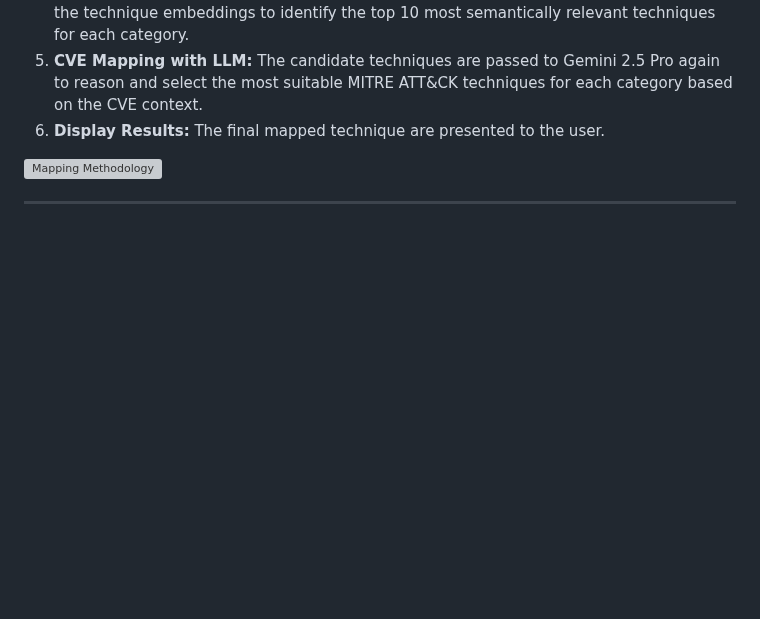
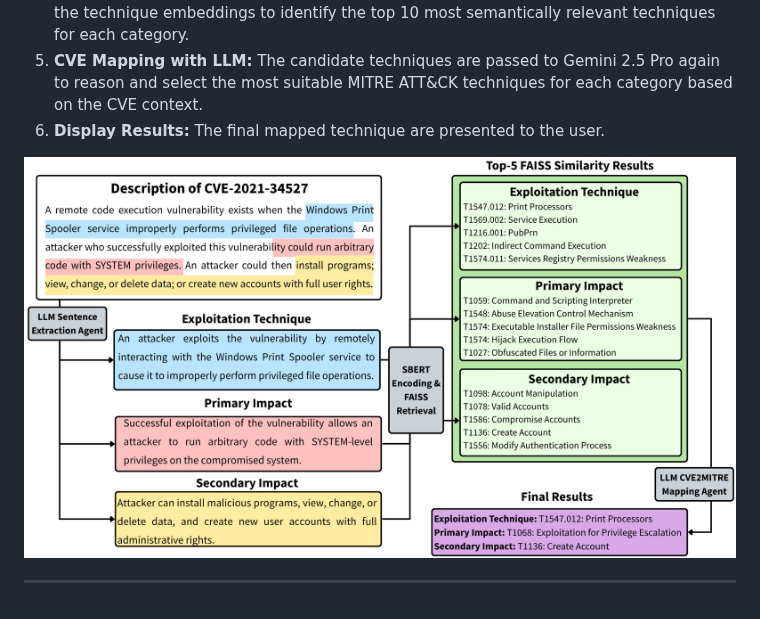
Before and after one commit to Wong-Kai-Xian/CVE_Threat_Intelligence_Toolkit, a Markdown page: README.md, the part around the change. GitHub-like rendering; blank space fills up the shorter version; grey boxes are pictures that could not be loaded.

```diff
--- a/README.md
+++ b/README.md
@@ -71,6 +71,6 @@ When a user inputs a CVE ID, the system retrieves the CVE description and applie
 6. **Display Results:**  The final mapped technique are presented to the user.
 
 
-![Mapping Methodology](./img/MappingMetholdology.png)
+![Mapping Methodology](./img/MappingMethodology.png)
 
 ---
```
